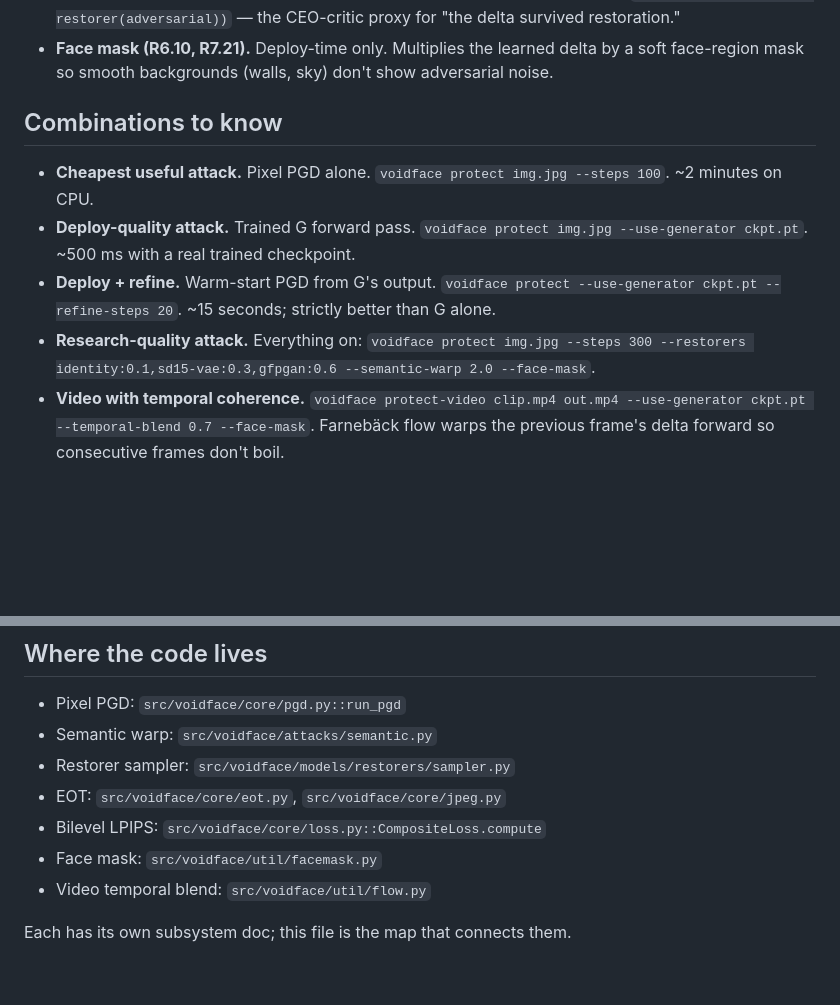
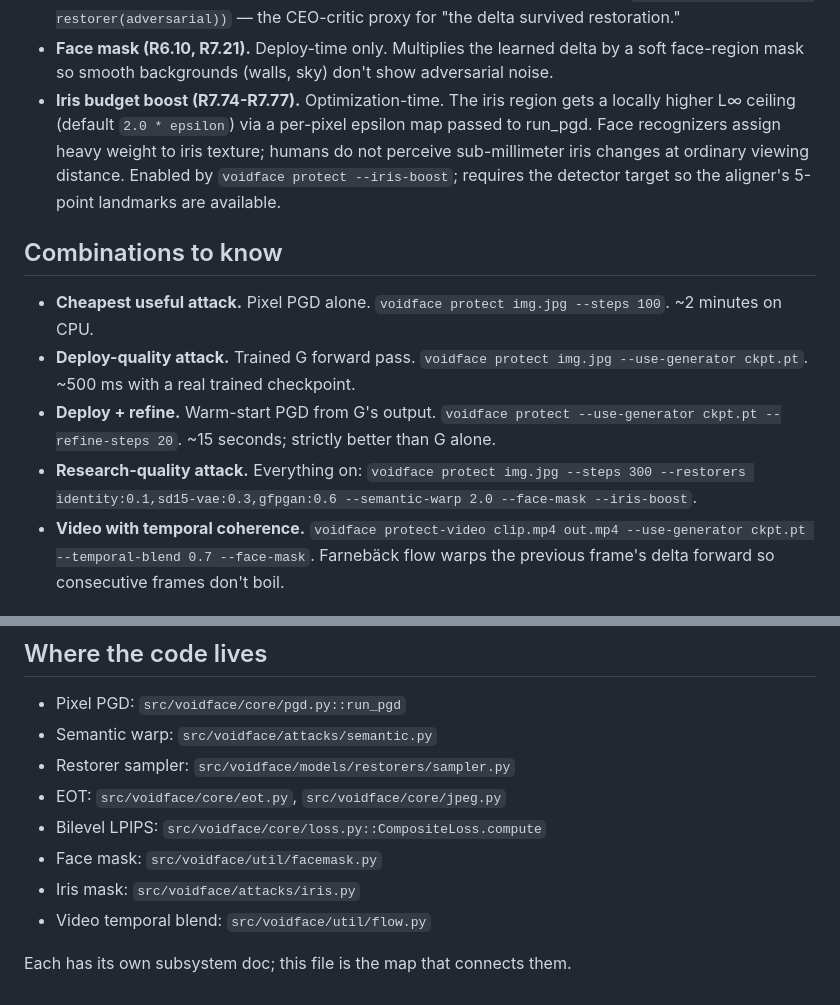
Before and after one commit to JakubZitko/voidface, a Markdown page: Documentation/attacks/composed.md, 2 parts joined by grey strips. Rendered like a GitHub page; blank space fills up the shorter version.

Commit message:
Documentation: Phase R7.96 — composed.md includes iris boost
Voidface 0.1.64. Documentation/attacks/composed.md's "map of the
attack layers" gets a new bullet for the iris budget boost, and the
research-quality invocation adds --iris-boost. The "Where the code
lives" table now points at src/voidface/attacks/iris.py.

Suite is 252 unit + 3 integration tests passing.

Co-Authored-By: Claude Opus 4.7 <noreply@anthropic.com>

```diff
--- a/Documentation/attacks/composed.md
+++ b/Documentation/attacks/composed.md
@@ -61,6 +61,13 @@ soft face-region mask.
 - **Face mask (R6.10, R7.21).** Deploy-time only. Multiplies the
   learned delta by a soft face-region mask so smooth backgrounds
   (walls, sky) don't show adversarial noise.
+- **Iris budget boost (R7.74-R7.77).** Optimization-time. The iris
+  region gets a locally higher L∞ ceiling (default `2.0 * epsilon`)
+  via a per-pixel epsilon map passed to run_pgd. Face recognizers
+  assign heavy weight to iris texture; humans do not perceive
+  sub-millimeter iris changes at ordinary viewing distance. Enabled
+  by `voidface protect --iris-boost`; requires the detector target
+  so the aligner's 5-point landmarks are available.
 
 ## Combinations to know
 
@@ -75,7 +82,7 @@ soft face-region mask.
 - **Research-quality attack.** Everything on:
   `voidface protect img.jpg --steps 300 --restorers
   identity:0.1,sd15-vae:0.3,gfpgan:0.6 --semantic-warp 2.0
-  --face-mask`.
+  --face-mask --iris-boost`.
 - **Video with temporal coherence.** `voidface protect-video
   clip.mp4 out.mp4 --use-generator ckpt.pt --temporal-blend 0.7
   --face-mask`. Farnebäck flow warps the previous frame's delta
@@ -105,6 +112,7 @@ soft face-region mask.
 - EOT: `src/voidface/core/eot.py`, `src/voidface/core/jpeg.py`
 - Bilevel LPIPS: `src/voidface/core/loss.py::CompositeLoss.compute`
 - Face mask: `src/voidface/util/facemask.py`
+- Iris mask: `src/voidface/attacks/iris.py`
 - Video temporal blend: `src/voidface/util/flow.py`
 
 Each has its own subsystem doc; this file is the map that connects
```
